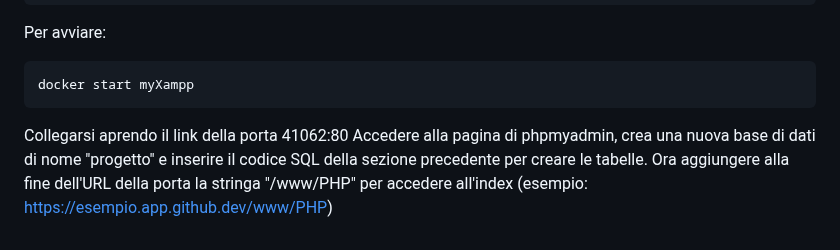
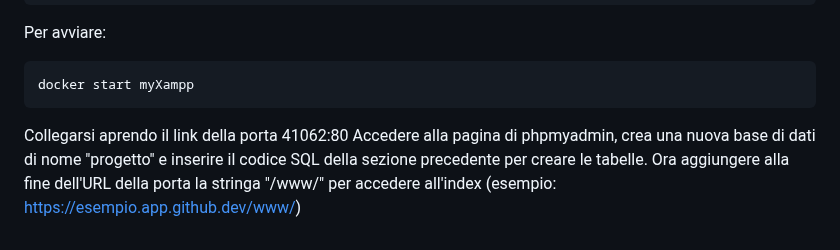
Before and after one commit to ScanziFilippo/AirTraffiControl, a Markdown page: README.md, the part around the change. Rendered like a GitHub page.

````diff
--- a/README.md
+++ b/README.md
@@ -229,4 +229,4 @@ docker start myXampp
 ```
 Collegarsi aprendo il link della porta 41062:80
 Accedere alla pagina di phpmyadmin, crea una nuova base di dati di nome "progetto" e inserire il codice SQL della sezione precedente per creare le tabelle.
-Ora aggiungere alla fine dell'URL della porta la stringa "/www/PHP" per accedere all'index (esempio: https://esempio.app.github.dev/www/PHP)
+Ora aggiungere alla fine dell'URL della porta la stringa "/www/" per accedere all'index (esempio: https://esempio.app.github.dev/www/)
````
